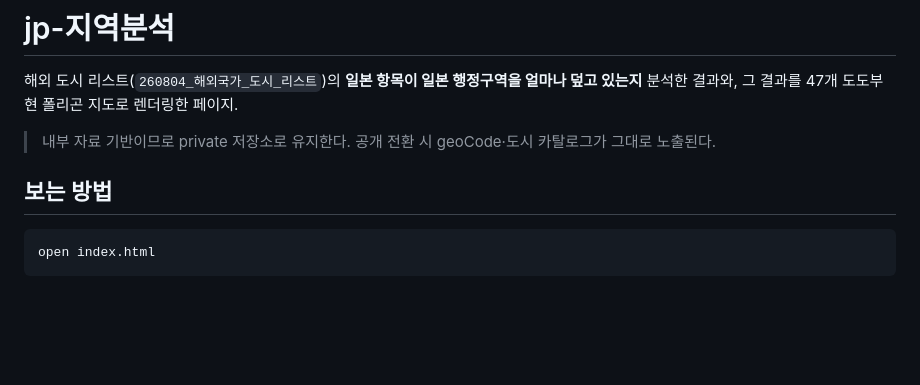
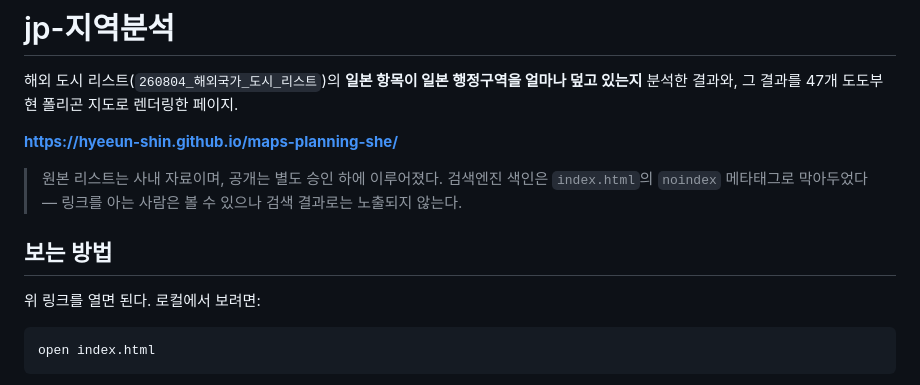
Before and after one commit to hyeeun-shin/maps-planning-she, a Markdown page: README.md, the part around the change. Rendered like a GitHub page; blank space fills up the shorter version.

Commit message:
공개 전환에 맞춰 README 갱신
저장소를 public으로 전환하고 GitHub Pages를 활성화했으므로, private
유지를 전제로 쓴 안내를 바로잡고 발행 URL을 추가한다. 검색 색인은
index.html의 noindex 메타태그로 계속 막아둔다.

Co-Authored-By: Claude Opus 5 (1M context) <noreply@anthropic.com>

````diff
--- a/README.md
+++ b/README.md
@@ -2,9 +2,13 @@
 
 해외 도시 리스트(`260804_해외국가_도시_리스트`)의 **일본 항목이 일본 행정구역을 얼마나 덮고 있는지** 분석한 결과와, 그 결과를 47개 도도부현 폴리곤 지도로 렌더링한 페이지.
 
-> 내부 자료 기반이므로 private 저장소로 유지한다. 공개 전환 시 geoCode·도시 카탈로그가 그대로 노출된다.
+**https://hyeeun-shin.github.io/maps-planning-she/**
+
+> 원본 리스트는 사내 자료이며, 공개는 별도 승인 하에 이루어졌다. 검색엔진 색인은 `index.html`의 `noindex` 메타태그로 막아두었다 — 링크를 아는 사람은 볼 수 있으나 검색 결과로는 노출되지 않는다.
 
 ## 보는 방법
+
+위 링크를 열면 된다. 로컬에서 보려면:
 
 ```
 open index.html
````
